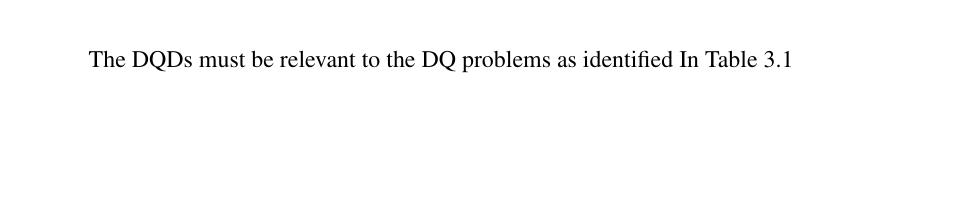
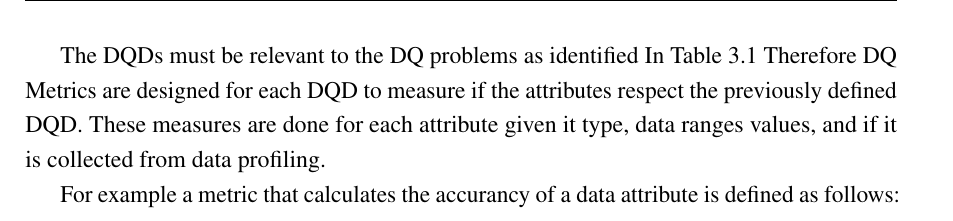
Before and after one commit to anatolicvs/eisti.big.data.mt.DQ, a LaTeX thesis (thesis.tex, which reads Chapter3/chapter3.tex): part of page 25 of 34 before the commit and part of page 26 of 34 after it, cut so that both start at the same text, the shorter picture padded with empty space. Compiled offline with pdfLaTeX.

Commit message:
chapter3 is continues

```diff
--- a/Chapter3/chapter3.tex
+++ b/Chapter3/chapter3.tex
@@ -38,4 +38,8 @@ compute these attributes. This will apply to many quality dimensions such as acc
 	\label{tab:my-table}
 \end{table}
 
-The DQDs must be relevant to the DQ problems as identified In Table 3.1
+The DQDs must be relevant to the DQ problems as identified In Table 3.1 Therefore DQ Metrics are
+designed for each DQD to measure if the attributes respect the previously defined DQD. These measures
+are done for each attribute given it type, data ranges values, and if it is collected from data profiling.
+
+For example a metric that calculates the accurancy of a data attribute is defined as follows:
```
Also changed, not shown: README.md, thesis.pdf, 4 other files.
